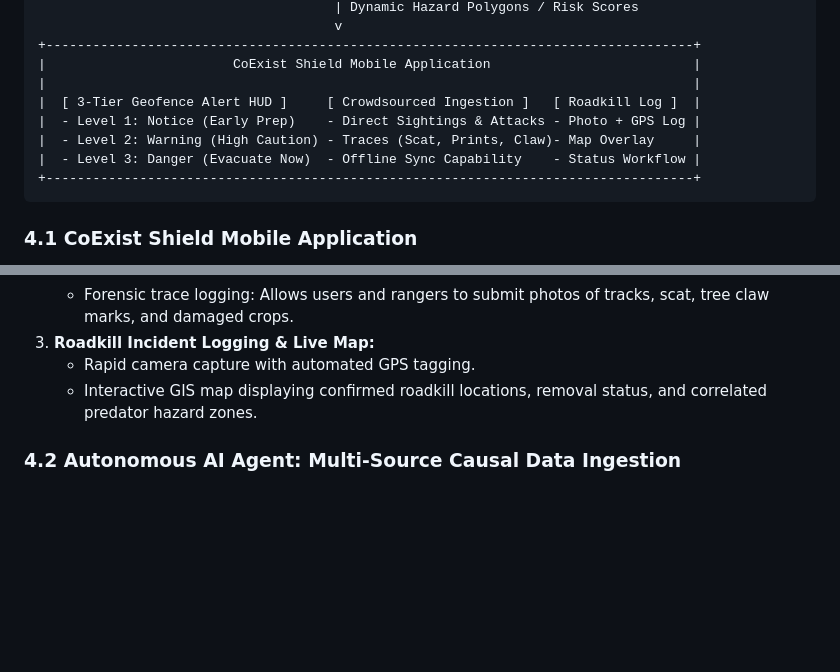
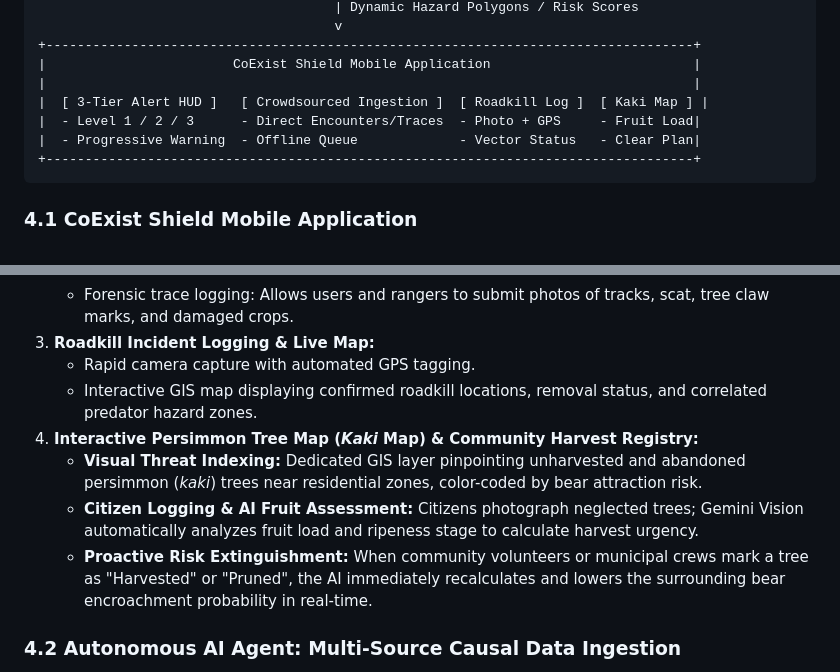
Before and after one commit to CoExistShieldAI/CoExistShieldAI, a Markdown page: README.md, 2 parts joined by grey strips. Drawn GitHub-style; blank space fills up the shorter version.

Commit message:
docs: add Interactive Persimmon Tree Map and Citizen Harvest Registry specification

````diff
--- a/README.md
+++ b/README.md
@@ -71,10 +71,9 @@ For decades, public consensus assumed that bears invade human settlements primar
 +-----------------------------------------------------------------------------------+
 |                        CoExist Shield Mobile Application                          |
 |                                                                                   |
-|  [ 3-Tier Geofence Alert HUD ]     [ Crowdsourced Ingestion ]   [ Roadkill Log ]  |
-|  - Level 1: Notice (Early Prep)    - Direct Sightings & Attacks - Photo + GPS Log |
-|  - Level 2: Warning (High Caution) - Traces (Scat, Prints, Claw)- Map Overlay     |
-|  - Level 3: Danger (Evacuate Now)  - Offline Sync Capability    - Status Workflow |
+|  [ 3-Tier Alert HUD ]   [ Crowdsourced Ingestion ]  [ Roadkill Log ]  [ Kaki Map ] |
+|  - Level 1 / 2 / 3      - Direct Encounters/Traces  - Photo + GPS     - Fruit Load|
+|  - Progressive Warning  - Offline Queue             - Vector Status   - Clear Plan|
 +-----------------------------------------------------------------------------------+
 ```
 
@@ -89,6 +88,10 @@ For decades, public consensus assumed that bears invade human settlements primar
 3. **Roadkill Incident Logging & Live Map:**
    - Rapid camera capture with automated GPS tagging.
    - Interactive GIS map displaying confirmed roadkill locations, removal status, and correlated predator hazard zones.
+4. **Interactive Persimmon Tree Map (*Kaki* Map) & Community Harvest Registry:**
+   - **Visual Threat Indexing:** Dedicated GIS layer pinpointing unharvested and abandoned persimmon (*kaki*) trees near residential zones, color-coded by bear attraction risk.
+   - **Citizen Logging & AI Fruit Assessment:** Citizens photograph neglected trees; Gemini Vision automatically analyzes fruit load and ripeness stage to calculate harvest urgency.
+   - **Proactive Risk Extinguishment:** When community volunteers or municipal crews mark a tree as "Harvested" or "Pruned", the AI immediately recalculates and lowers the surrounding bear encroachment probability in real-time.
 
 ### 4.2 Autonomous AI Agent: Multi-Source Causal Data Ingestion
 The AI Agent continuously gathers and learns from five critical causal data streams available via public APIs and real-time web scraping:
````
